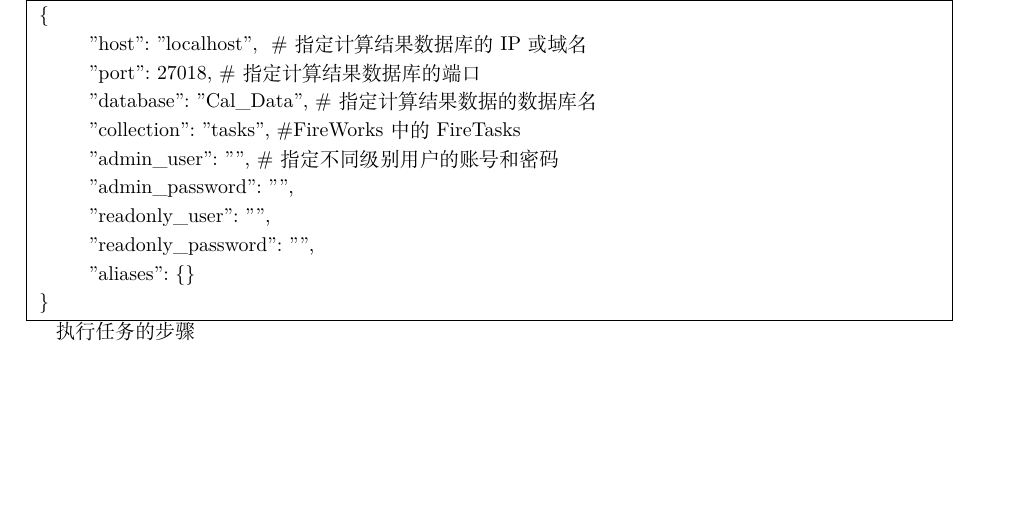
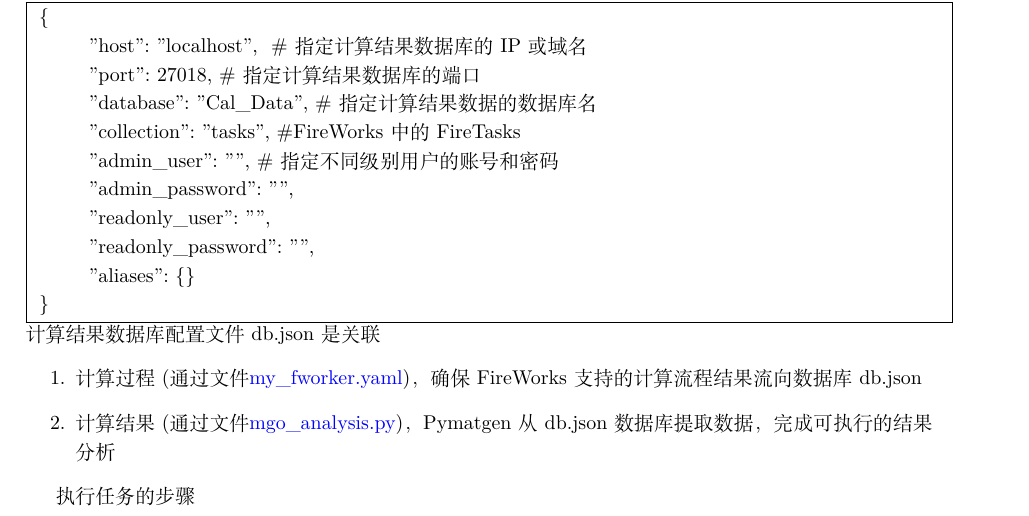
Before and after one commit to czjiangjun/Soft_Install_notes, a LaTeX document (Install_Python_mongodb.tex): part of page 9 of 10, cut so that both start at the same text, the shorter picture padded with empty space. Compiled offline with XeLaTeX; a missing font is replaced by an installed copy or a similar font.

Commit message:
2022-03-01_Atomate_FireWorks

```diff
--- a/Install_Python_mongodb.tex
+++ b/Install_Python_mongodb.tex
@@ -492,7 +492,7 @@ port = 27017}}}
 		\hspace*{25pt}\#~\textrm{status\_cmd:~bstatus}}}
 \end{itemize}
 
-计算结果数据库文件\textrm{db.json}\\
+计算结果数据库配置文件\textrm{db.json}\\
 \fbox{
 	\parbox{\textwidth}{
 \{\\
@@ -506,6 +506,11 @@ port = 27017}}}
 	\hspace*{25pt}\textrm{"readonly\_password":~"",}\\
 	\hspace*{25pt}\textrm{"aliases":~\{\}}\\
 \}}}
+计算结果数据库配置文件\textrm{db.json}是关联
+\begin{enumerate}
+	\item 计算过程(通过文件\textcolor{blue}{\textrm{my\_fworker.yaml}})，确保\textrm{FireWorks}支持的计算流程结果流向数据库\textrm{db.json}
+	\item 计算结果(通过文件\textcolor{blue}{\textrm{mgo\_analysis.py}})，\textrm{Pymatgen}从\textrm{db.json}数据库提取数据，完成可执行的结果分析
+\end{enumerate}
 
 执行任务的步骤
 \begin{itemize}
```
